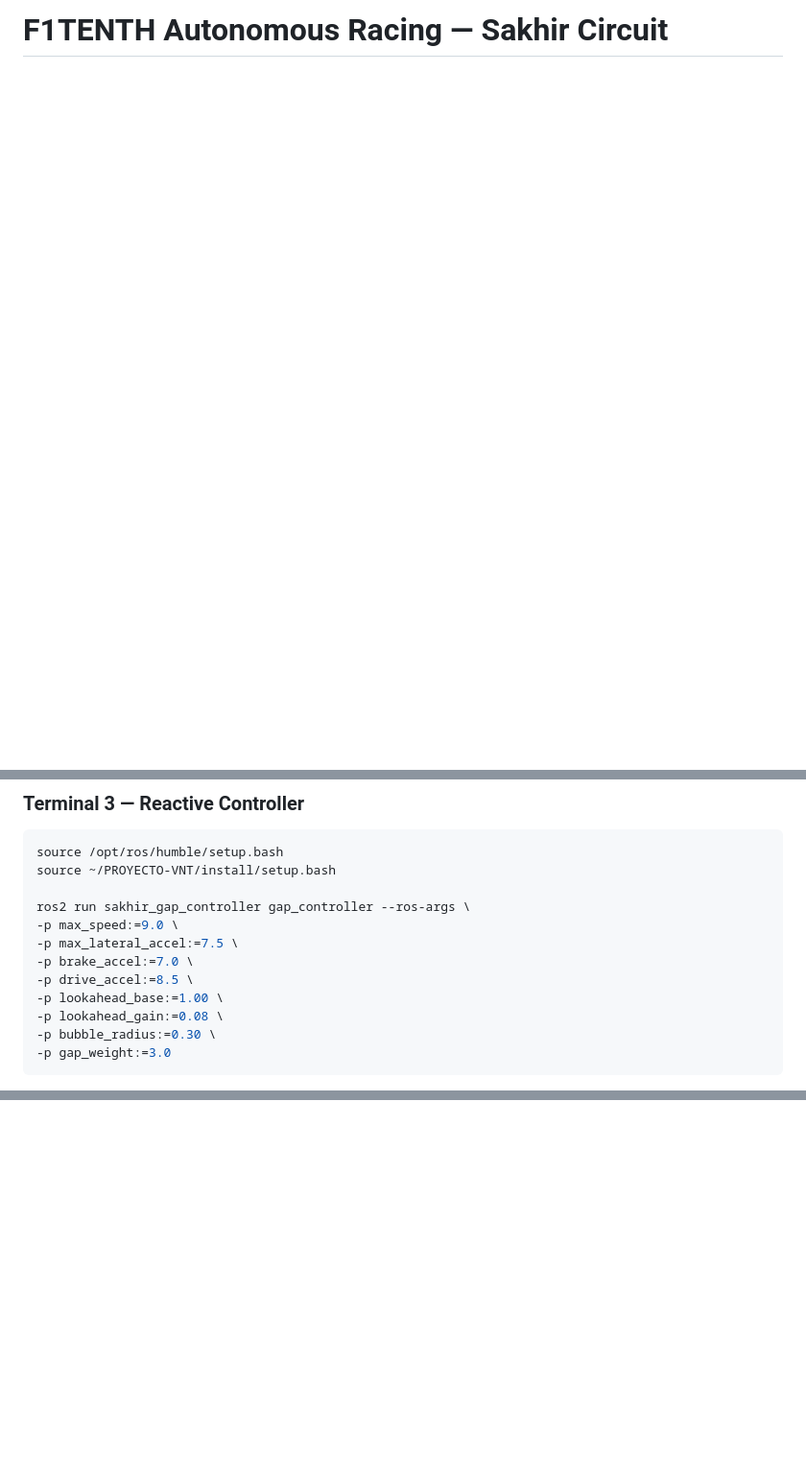
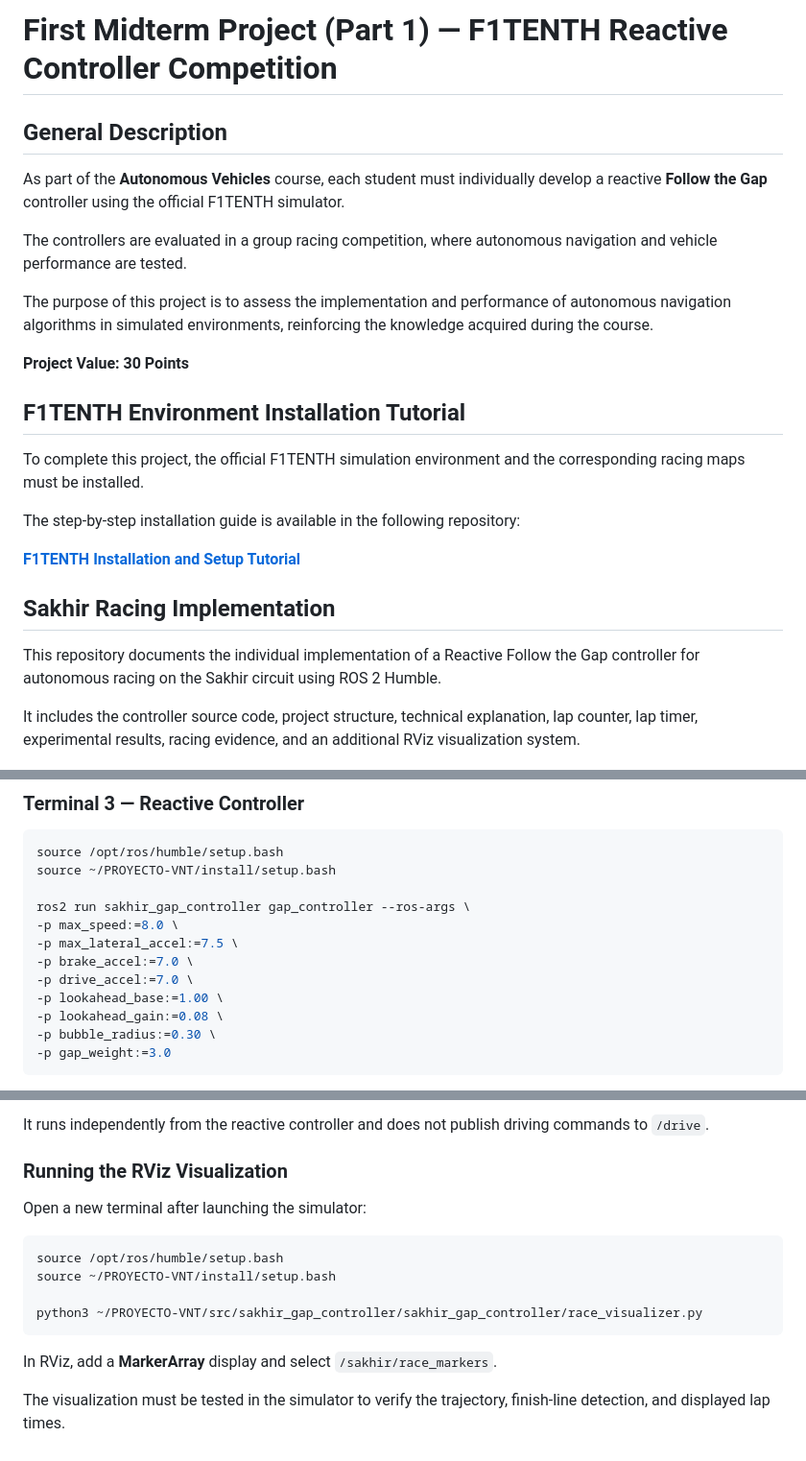
Before and after one commit to Byron-00/PROYECTO-VNT, a Markdown page: README.md, 3 parts joined by grey strips. Shown at 96% size. Drawn GitHub-style; blank space fills up the shorter version.

````diff
--- a/README.md
+++ b/README.md
@@ -1 +1,45 @@
-# F1TENTH Autonomous Racing — Sakhir Circuit
+# First Midterm Project (Part 1) — F1TENTH Reactive Controller Competition
+
+<!-- ASSIGNMENT INTRO -->
+
+## General Description
+
+As part of the **Autonomous Vehicles** course, each
+student must individually develop a reactive
+**Follow the Gap** controller using the official
+F1TENTH simulator.
+
+The controllers are evaluated in a group racing
+competition, where autonomous navigation and
+vehicle performance are tested.
+
+The purpose of this project is to assess the
+implementation and performance of autonomous
+navigation algorithms in simulated environments,
+reinforcing the knowledge acquired during the course.
+
+**Project Value: 30 Points**
+
+## F1TENTH Environment Installation Tutorial
+
+To complete this project, the official F1TENTH
+simulation environment and the corresponding
+racing maps must be installed.
+
+The step-by-step installation guide is available
+in the following repository:
+
+**[F1TENTH Installation and Setup Tutorial](https://github.com/widegonz/F1Tenth-Repository)**
+
+## Sakhir Racing Implementation
+
+This repository documents the individual
+implementation of a Reactive Follow the Gap
+controller for autonomous racing on the Sakhir
+circuit using ROS 2 Humble.
+
+It includes the controller source code, project
+structure, technical explanation, lap counter,
+lap timer, experimental results, racing evidence,
+and an additional RViz visualization system.
+
@@ -174,10 +223,10 @@ source /opt/ros/humble/setup.bash
 source ~/PROYECTO-VNT/install/setup.bash
 
 ros2 run sakhir_gap_controller gap_controller --ros-args \
--p max_speed:=9.0 \
+-p max_speed:=8.0 \
 -p max_lateral_accel:=7.5 \
 -p brake_accel:=7.0 \
--p drive_accel:=8.5 \
+-p drive_accel:=7.0 \
 -p lookahead_base:=1.00 \
 -p lookahead_gain:=0.08 \
 -p bubble_radius:=0.30 \
@@ -265,0 +355,21 @@ Planned improvements include:
+It runs independently from the reactive
+controller and does not publish driving commands
+to `/drive`.
+
+### Running the RViz Visualization
+
+Open a new terminal after launching the simulator:
+
+```bash
+source /opt/ros/humble/setup.bash
+source ~/PROYECTO-VNT/install/setup.bash
+
+python3 ~/PROYECTO-VNT/src/sakhir_gap_controller/sakhir_gap_controller/race_visualizer.py
+```
+
+In RViz, add a **MarkerArray** display and select
+`/sakhir/race_markers`.
+
+The visualization must be tested in the simulator
+to verify the trajectory, finish-line detection,
+and displayed lap times.
````
Also changed, not shown: other parts of README.md (+50 -5 lines), media/race-visualization.png (added), 3 other files.
